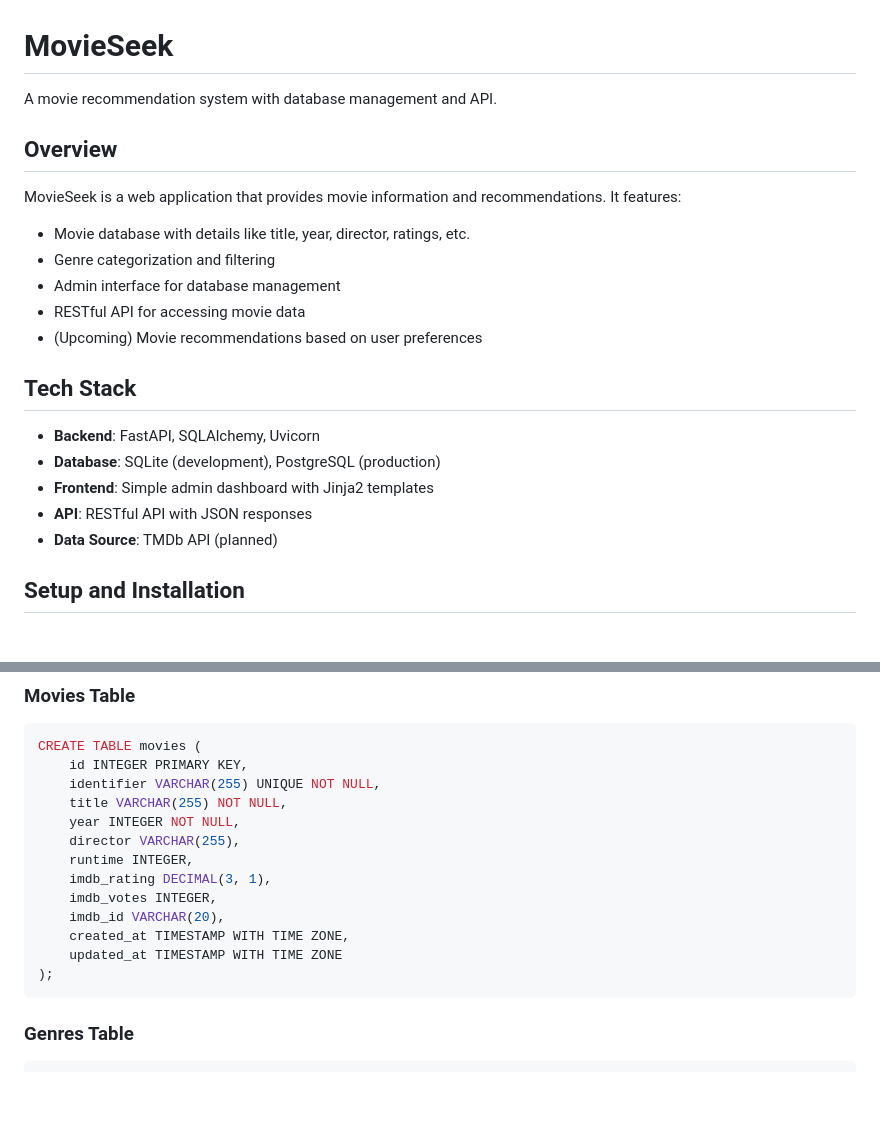
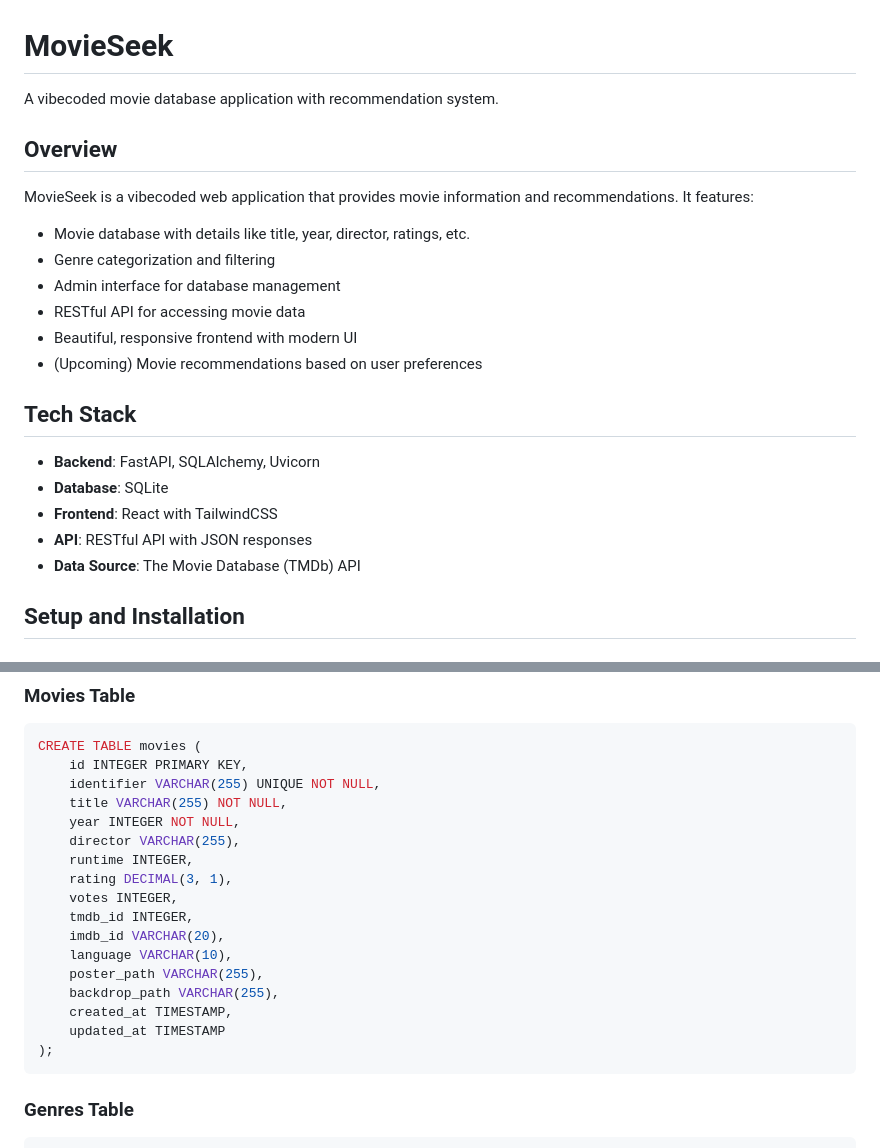
Before and after one commit to alexanderbk4/movieseek, a Markdown page: README.md, 2 parts joined by grey strips. GitHub-like rendering; blank space fills up the shorter version.

Commit message:
Update README to remove PostgreSQL references and add vibecoded description

````diff
--- a/README.md
+++ b/README.md
@@ -1,24 +1,25 @@
 # MovieSeek
 
-A movie recommendation system with database management and API.
+A vibecoded movie database application with recommendation system.
 
 ## Overview
 
-MovieSeek is a web application that provides movie information and recommendations. It features:
+MovieSeek is a vibecoded web application that provides movie information and recommendations. It features:
 
 - Movie database with details like title, year, director, ratings, etc.
 - Genre categorization and filtering
 - Admin interface for database management
 - RESTful API for accessing movie data
+- Beautiful, responsive frontend with modern UI
 - (Upcoming) Movie recommendations based on user preferences
 
 ## Tech Stack
 
 - **Backend**: FastAPI, SQLAlchemy, Uvicorn
-- **Database**: SQLite (development), PostgreSQL (production)
-- **Frontend**: Simple admin dashboard with Jinja2 templates
+- **Database**: SQLite
+- **Frontend**: React with TailwindCSS
 - **API**: RESTful API with JSON responses
-- **Data Source**: TMDb API (planned)
+- **Data Source**: The Movie Database (TMDb) API
 
 ## Setup and Installation
 
@@ -97,11 +98,15 @@ CREATE TABLE movies (
     year INTEGER NOT NULL,
     director VARCHAR(255),
     runtime INTEGER,
-    imdb_rating DECIMAL(3, 1),
-    imdb_votes INTEGER,
+    rating DECIMAL(3, 1),
+    votes INTEGER,
+    tmdb_id INTEGER,
     imdb_id VARCHAR(20),
-    created_at TIMESTAMP WITH TIME ZONE,
-    updated_at TIMESTAMP WITH TIME ZONE
+    language VARCHAR(10),
+    poster_path VARCHAR(255),
+    backdrop_path VARCHAR(255),
+    created_at TIMESTAMP,
+    updated_at TIMESTAMP
 );
 ```
 
````
